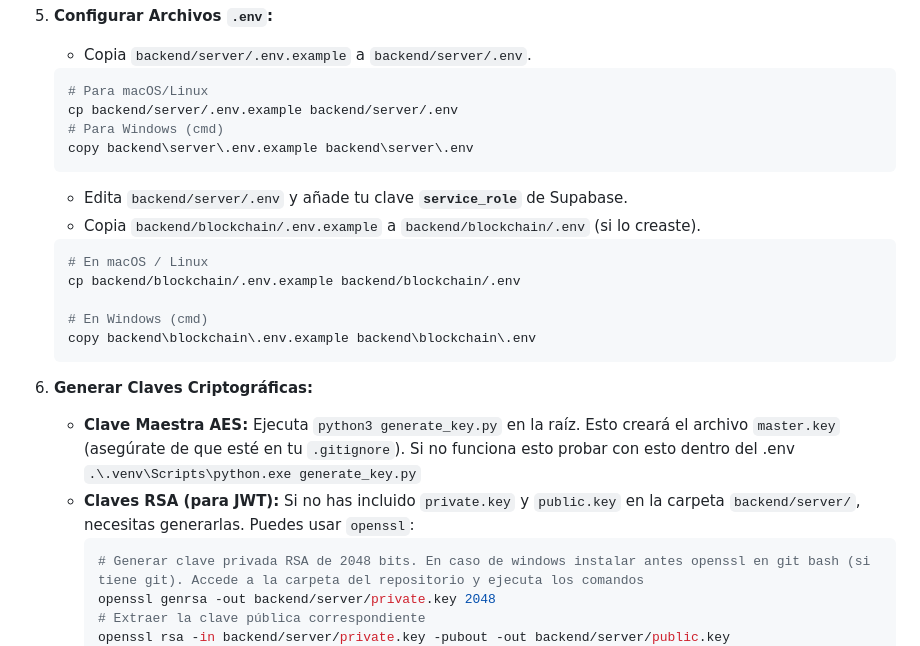
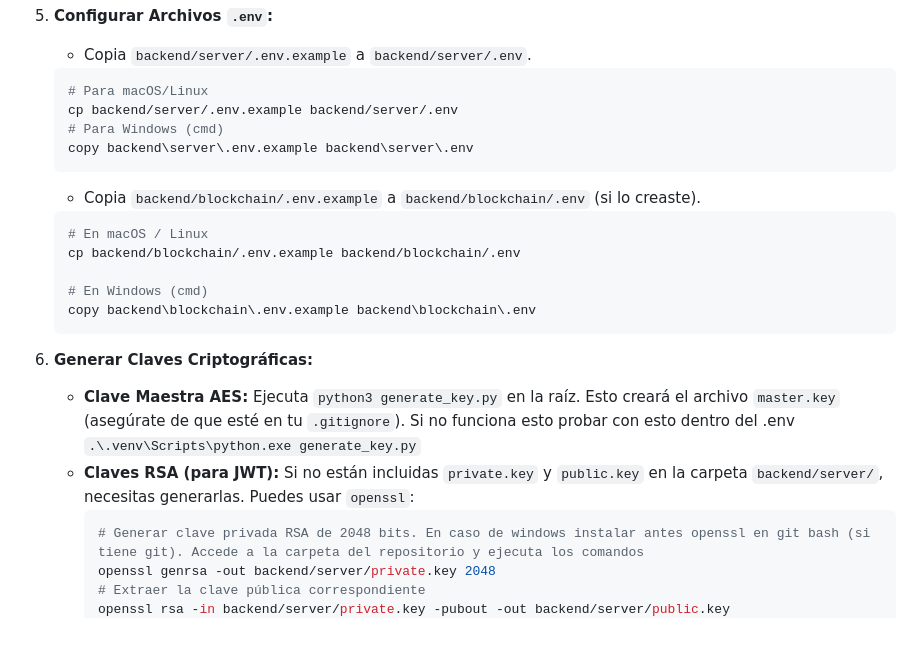
Before and after one commit to SERGIO-GONZALEZ-JIMENEZ/Practica-Criptografia, a Markdown page: README.md, the part around the change. Drawn GitHub-style.

````diff
--- a/README.md
+++ b/README.md
@@ -74,7 +74,6 @@ Sigue estos pasos para configurar el proyecto en tu máquina local:
     # Para Windows (cmd)
     copy backend\server\.env.example backend\server\.env
     ```
-    * Edita `backend/server/.env` y añade tu clave **`service_role`** de Supabase.
     * Copia `backend/blockchain/.env.example` a `backend/blockchain/.env` (si lo creaste).
     ```bash
     # En macOS / Linux
@@ -86,7 +85,7 @@ Sigue estos pasos para configurar el proyecto en tu máquina local:
 
 6.  **Generar Claves Criptográficas:**
     * **Clave Maestra AES:** Ejecuta `python3 generate_key.py` en la raíz. Esto creará el archivo `master.key` (asegúrate de que esté en tu `.gitignore`). Si no funciona esto probar con esto dentro del .env `.\.venv\Scripts\python.exe generate_key.py`
-    * **Claves RSA (para JWT):** Si no has incluido `private.key` y `public.key` en la carpeta `backend/server/`, necesitas generarlas. Puedes usar `openssl`:
+    * **Claves RSA (para JWT):** Si no están incluidas `private.key` y `public.key` en la carpeta `backend/server/`, necesitas generarlas. Puedes usar `openssl`:
         ```bash
         # Generar clave privada RSA de 2048 bits. En caso de windows instalar antes openssl en git bash (si tiene git). Accede a la carpeta del repositorio y ejecuta los comandos
         openssl genrsa -out backend/server/private.key 2048
````
